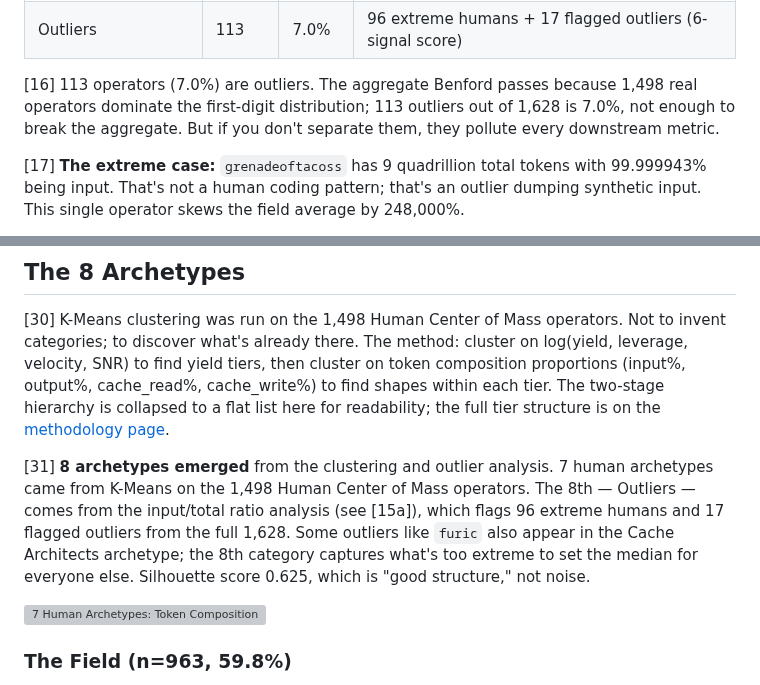
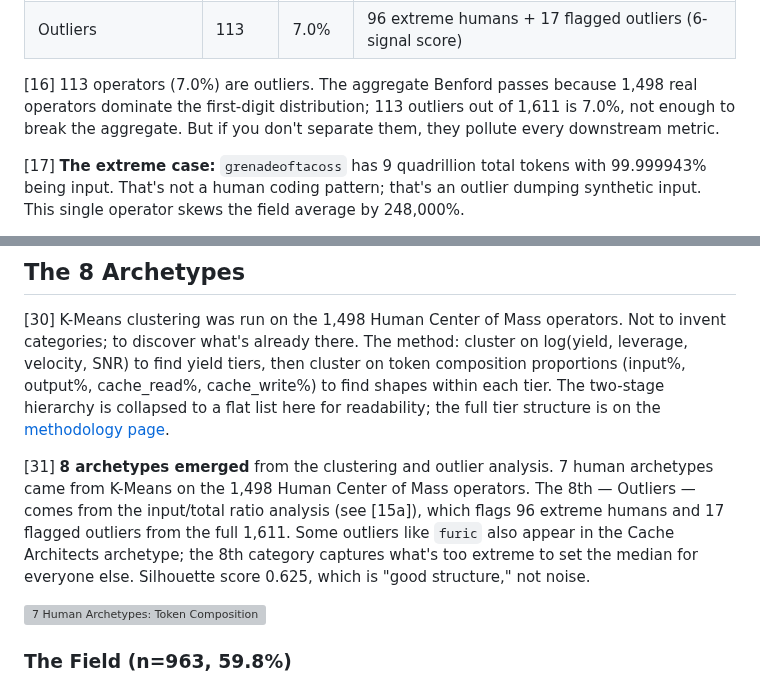
Before and after one commit to SunrisesIllNeverSee/sigrank-app, a Markdown page: content/blog/volume-isnt-yield.md, 2 parts joined by grey strips. Drawn GitHub-style; grey boxes are pictures that could not be loaded.

```diff
--- a/content/blog/volume-isnt-yield.md
+++ b/content/blog/volume-isnt-yield.md
@@ -93,7 +93,7 @@ Y = (cache_read × output) / input^2
 | Human Center of Mass | 1,498 | 92.0% | Input 1–80%, or gray-zone passing MOSES-like filter |
 | Outliers | 113 | 7.0% | 96 extreme humans + 17 flagged outliers (6-signal score) |
 
-[16] 113 operators (7.0%) are outliers. The aggregate Benford passes because 1,498 real operators dominate the first-digit distribution; 113 outliers out of 1,628 is 7.0%, not enough to break the aggregate. But if you don't separate them, they pollute every downstream metric.
+[16] 113 operators (7.0%) are outliers. The aggregate Benford passes because 1,498 real operators dominate the first-digit distribution; 113 outliers out of 1,611 is 7.0%, not enough to break the aggregate. But if you don't separate them, they pollute every downstream metric.
 
 [17] **The extreme case:** `grenadeoftacoss` has 9 quadrillion total tokens with 99.999943% being input. That's not a human coding pattern; that's an outlier dumping synthetic input. This single operator skews the field average by 248,000%.
 
@@ -161,7 +161,7 @@ C : I : O = 19 : 1 : 0.09
 
 [30] K-Means clustering was run on the 1,498 Human Center of Mass operators. Not to invent categories; to discover what's already there. The method: cluster on log(yield, leverage, velocity, SNR) to find yield tiers, then cluster on token composition proportions (input%, output%, cache_read%, cache_write%) to find shapes within each tier. The two-stage hierarchy is collapsed to a flat list here for readability; the full tier structure is on the [methodology page](/methodology).
 
-[31] **8 archetypes emerged** from the clustering and outlier analysis. 7 human archetypes came from K-Means on the 1,498 Human Center of Mass operators. The 8th — Outliers — comes from the input/total ratio analysis (see [15a]), which flags 96 extreme humans and 17 flagged outliers from the full 1,628. Some outliers like `furic` also appear in the Cache Architects archetype; the 8th category captures what's too extreme to set the median for everyone else. Silhouette score 0.625, which is "good structure," not noise.
+[31] **8 archetypes emerged** from the clustering and outlier analysis. 7 human archetypes came from K-Means on the 1,498 Human Center of Mass operators. The 8th — Outliers — comes from the input/total ratio analysis (see [15a]), which flags 96 extreme humans and 17 flagged outliers from the full 1,611. Some outliers like `furic` also appear in the Cache Architects archetype; the 8th category captures what's too extreme to set the median for everyone else. Silhouette score 0.625, which is "good structure," not noise.
 
 ![7 Human Archetypes: Token Composition](/article-charts/04-archetype-composition.png)
 
```
Also changed, not shown: other parts of content/blog/volume-isnt-yield.md (+5 -5 lines), public/archetypes-8.png, 1 other file.
